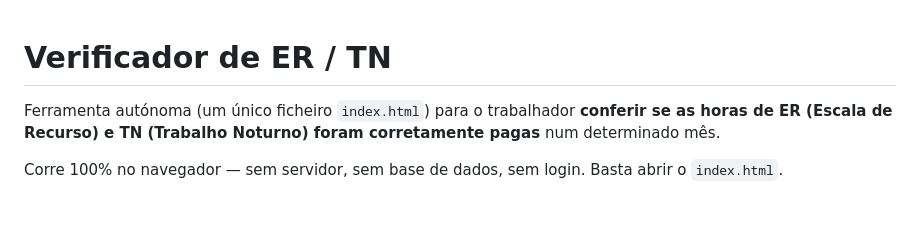
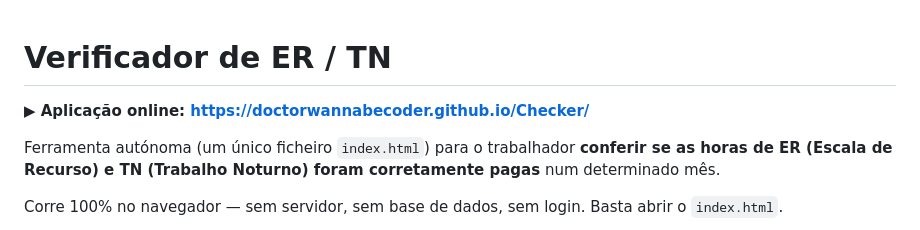
Before and after one commit to doctorwannabecoder/Checker, a Markdown page: README.md, the part around the change. Rendered like a GitHub page; blank space fills up the shorter version.

Commit message:
Add live GitHub Pages link to README
Co-Authored-By: Claude Opus 4.8 <noreply@anthropic.com>

```diff
--- a/README.md
+++ b/README.md
@@ -1,4 +1,6 @@
 # Verificador de ER / TN
+
+**▶ Aplicação online: https://doctorwannabecoder.github.io/Checker/**
 
 Ferramenta autónoma (um único ficheiro `index.html`) para o trabalhador
 **conferir se as horas de ER (Escala de Recurso) e TN (Trabalho Noturno)
```
